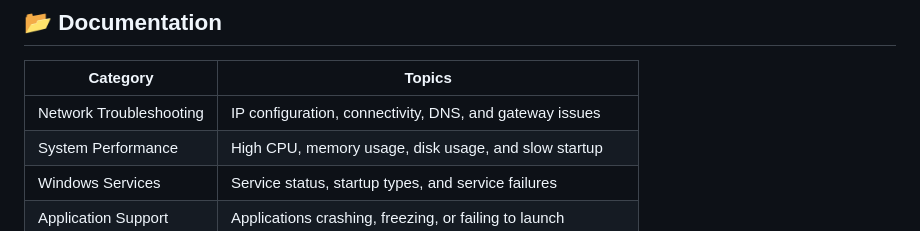
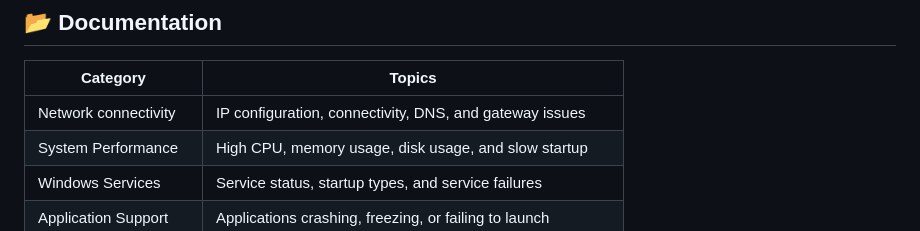
Before and after one commit to ManharanSingh/qa-automation-project, a Markdown page: IT-support/windows-troubleshooting-guide/README.md, the part around the change. Rendered like a GitHub page.

Commit message:
Update network troubleshooting category title

```diff
--- a/IT-support/windows-troubleshooting-guide/README.md
+++ b/IT-support/windows-troubleshooting-guide/README.md
@@ -16,7 +16,7 @@ This repository documents common Windows issues and demonstrates a structured ap
 
 | Category | Topics |
 |---|---|
-| Network Troubleshooting | IP configuration, connectivity, DNS, and gateway issues |
+| Network connectivity | IP configuration, connectivity, DNS, and gateway issues |
 | System Performance | High CPU, memory usage, disk usage, and slow startup |
 | Windows Services | Service status, startup types, and service failures |
 | Application Support | Applications crashing, freezing, or failing to launch |
```
